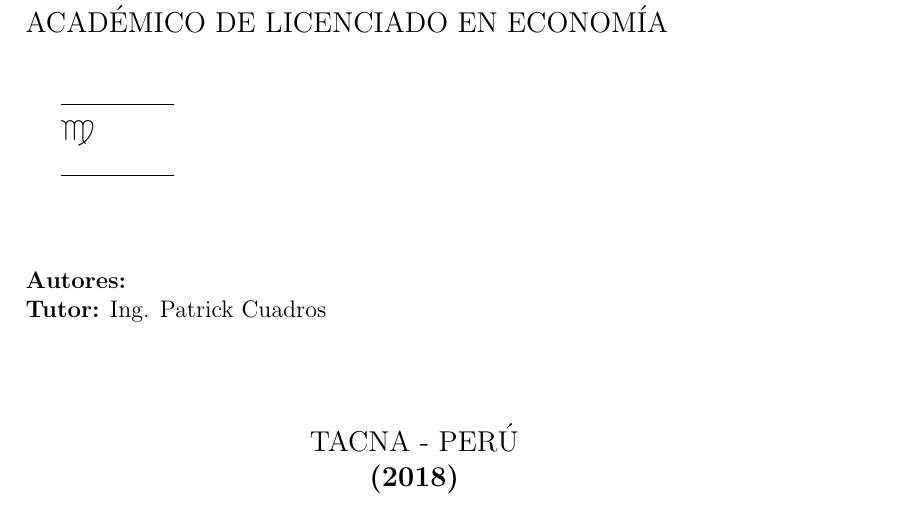
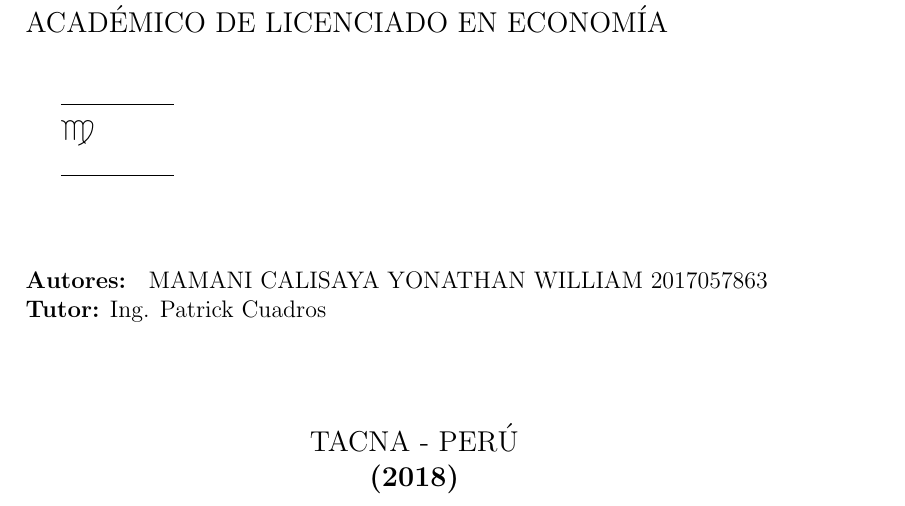
Before and after one commit to LaNsDiego/TareaClase01, a LaTeX document (caratula.tex): part of the page, cut so that both start at the same text. Compiled offline with pdfLaTeX; the source files are stored in an older character set and shown here as Unicode.

Commit message:
añadiedo mi nombre

```diff
--- a/caratula.tex
+++ b/caratula.tex
@@ -72,7 +72,7 @@ $\virgo$ %Para que salga figuras de los signos Zodiacos utiliza este paquete %
 
 \begin{flushleft}
 
-{\bf Autores:} %aqui van los nombres
+{\bf Autores: } MAMANI CALISAYA YONATHAN WILLIAM  2017057863%aqui van los nombres
 \\
 
 {\bf Tutor:} Ing. Patrick Cuadros\\
```
